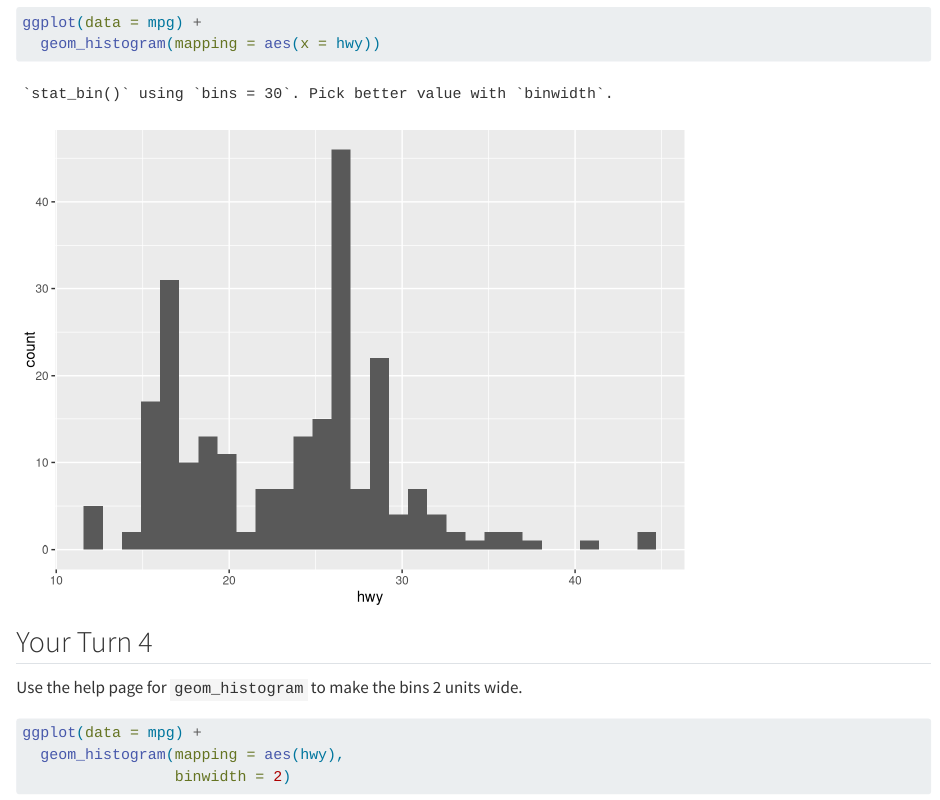
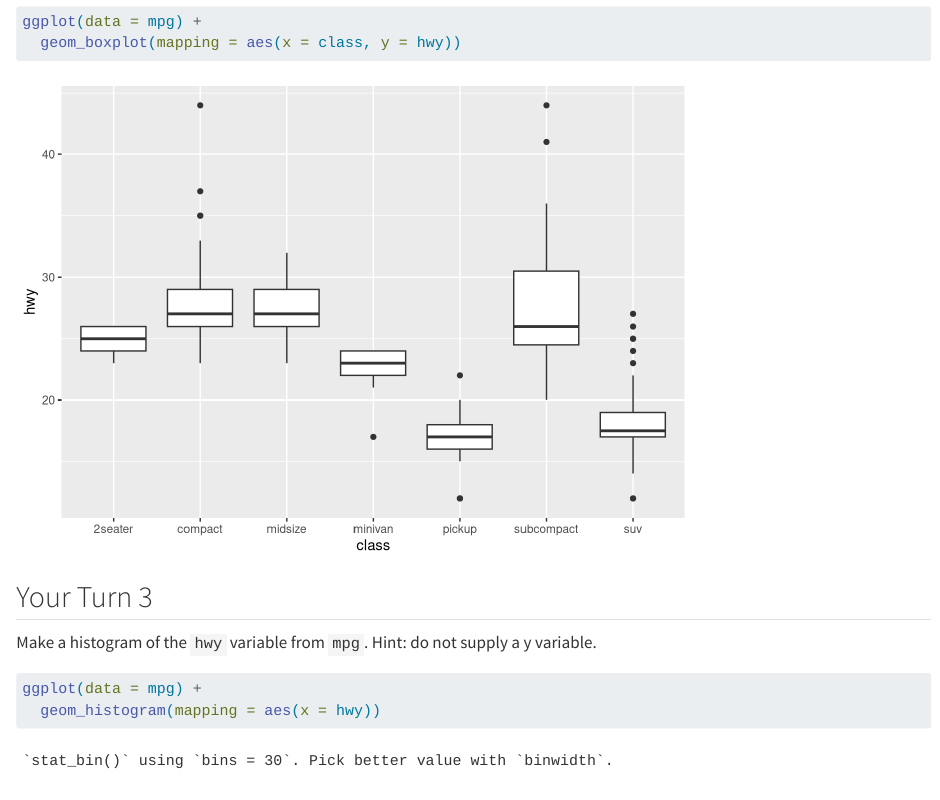
Before and after one commit to RiverMckegney/Data_Visuals_MckegneyR, a Quarto document (Week-4-Visualize-Exercises.qmd): the page in a window 1100 px wide, from 2430 px down before the commit and from 2340 px down after it, so that both start at the same text. Rendered offline with R 4.5, knitr and Pandoc in place of Quarto, with nearby package versions; drawn as R Markdown's standard HTML page in place of the format the file asks for; long lines of code are wrapped.

Commit message:
Do boxplot question

````diff
--- a/Week-4-Visualize-Exercises.qmd
+++ b/Week-4-Visualize-Exercises.qmd
@@ -58,8 +58,13 @@ ggplot(data = mpg) +
 Replace this scatterplot with one that draws boxplots. Use the cheatsheet. Try your best guess.
 
 ```{r}
+#| label: Appropriate visualizations - Boxplots
+
 ggplot(data = mpg) +
   geom_point(mapping = aes(x = class, y = hwy))
+
+ggplot(data = mpg) +
+  geom_boxplot(mapping = aes(x = class, y = hwy))
 ```
 
 
````
